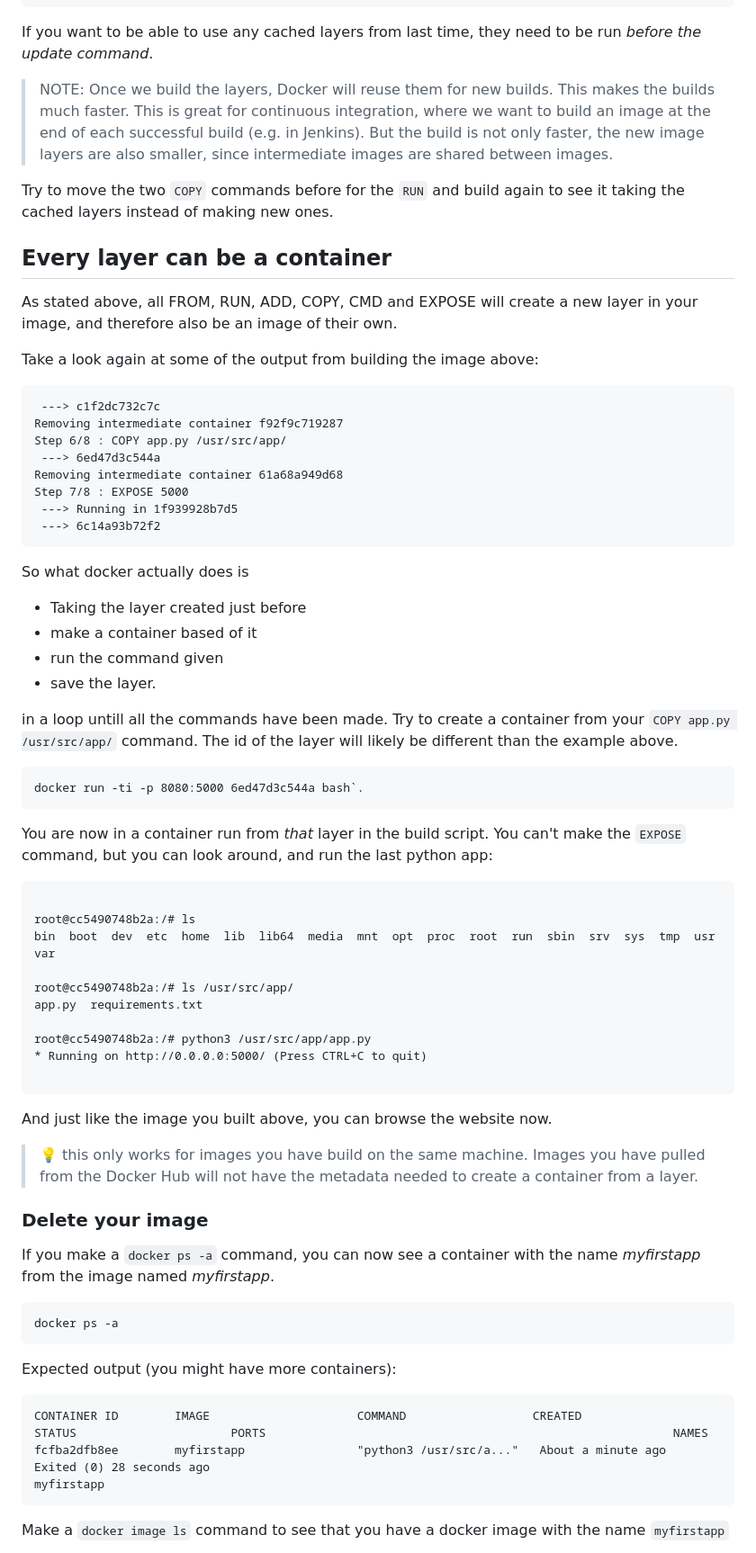
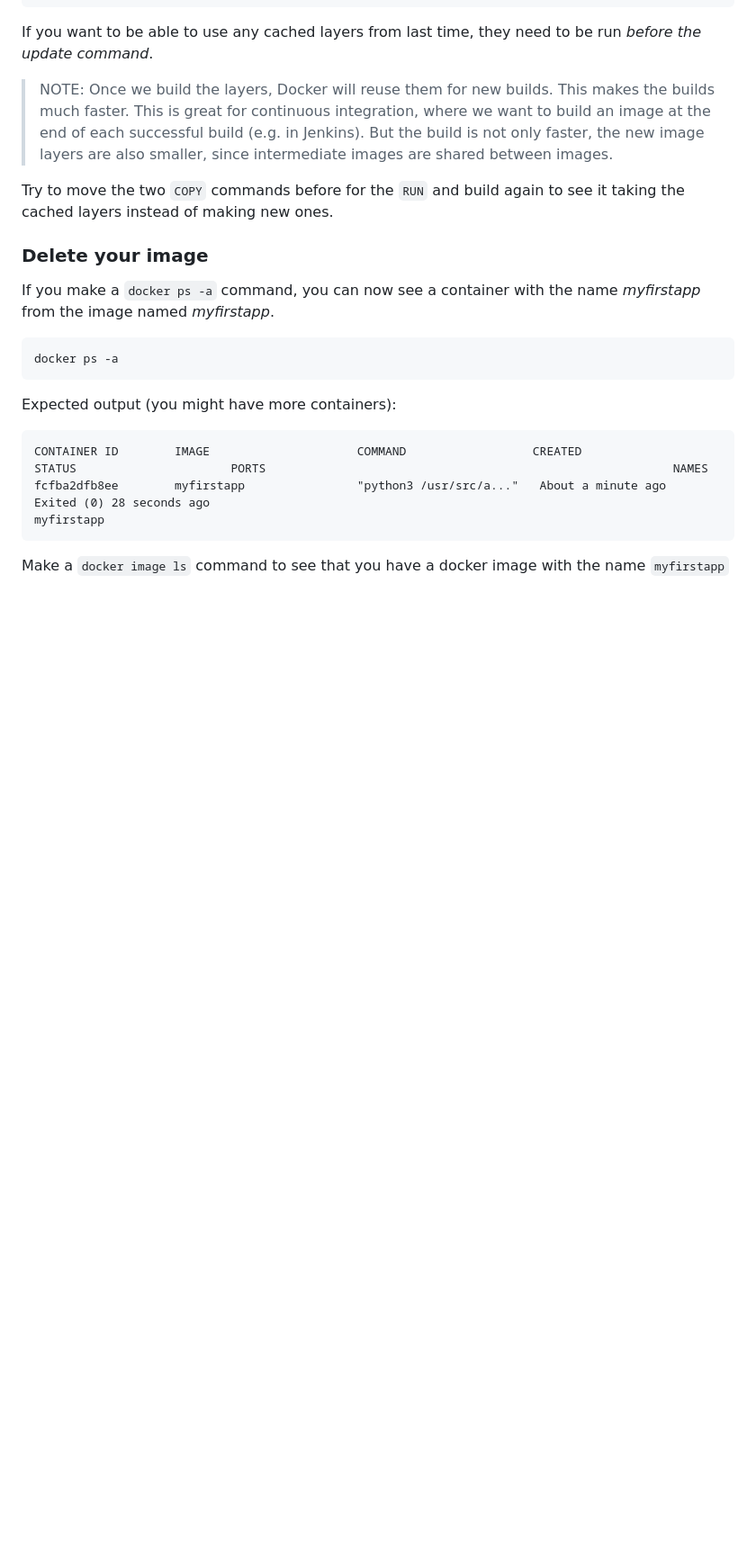
Before and after one commit to eficode-academy/docker-katas, a Markdown page: labs/07-building-an-image.md, the part around the change. Shown at 90% size. GitHub-like rendering; blank space fills up the shorter version.

````diff
--- a/labs/07-building-an-image.md
+++ b/labs/07-building-an-image.md
@@ -331,57 +331,6 @@ If you want to be able to use any cached layers from last time, they need to be
 
 Try to move the two `COPY` commands before for the `RUN` and build again to see it taking the cached layers instead of making new ones.
 
-## Every layer can be a container
-
-As stated above, all FROM, RUN, ADD, COPY, CMD and EXPOSE will create a new layer in your image, and therefore also be an image of their own.
-
-Take a look again at some of the output from building the image above:
-
-```
- ---> c1f2dc732c7c
-Removing intermediate container f92f9c719287
-Step 6/8 : COPY app.py /usr/src/app/
- ---> 6ed47d3c544a
-Removing intermediate container 61a68a949d68
-Step 7/8 : EXPOSE 5000
- ---> Running in 1f939928b7d5
- ---> 6c14a93b72f2
-```
-
-So what docker actually does is
-
-- Taking the layer created just before
-- make a container based of it
-- run the command given
-- save the layer.
-
-in a loop untill all the commands have been made.
-Try to create a container from your `COPY app.py /usr/src/app/` command.
-The id of the layer will likely be different than the example above.
-
-```
-docker run -ti -p 8080:5000 6ed47d3c544a bash`.
-```
-
-You are now in a container run from _that_ layer in the build script. You can't make the `EXPOSE` command, but you can look around, and run the last python app:
-
-```
-
-root@cc5490748b2a:/# ls
-bin  boot  dev  etc  home  lib  lib64  media  mnt  opt  proc  root  run  sbin  srv  sys  tmp  usr  var
-
-root@cc5490748b2a:/# ls /usr/src/app/
-app.py  requirements.txt
-
-root@cc5490748b2a:/# python3 /usr/src/app/app.py
-* Running on http://0.0.0.0:5000/ (Press CTRL+C to quit)
-
-```
-
-And just like the image you built above, you can browse the website now.
-
-> :bulb: this only works for images you have build on the same machine. Images you have pulled from the Docker Hub will not have the metadata needed to create a container from a layer.
-
 ### Delete your image
 
 If you make a `docker ps -a` command, you can now see a container with the name _myfirstapp_ from the image named _myfirstapp_.
````
